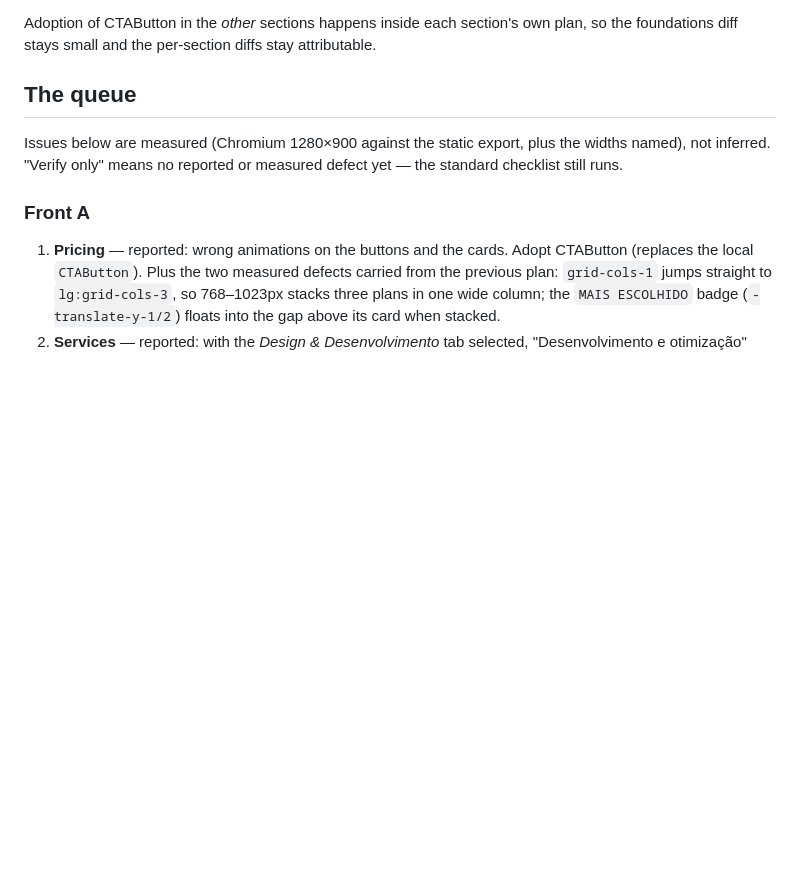
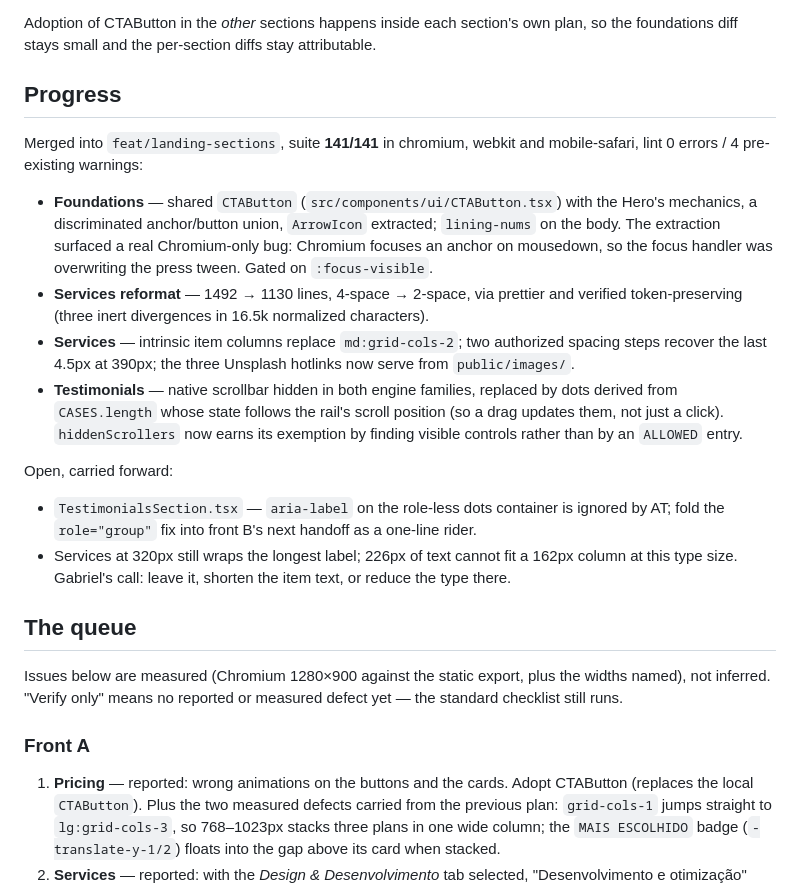
Before and after one commit to gabrielantony/tessele, a Markdown page: docs/plans/2026-09-01-section-sweep.md, the part around the change. Rendered like a GitHub page; blank space fills up the shorter version.

Commit message:
docs: record the sweep progress through testimonials
Co-Authored-By: Claude Opus 5 <noreply@anthropic.com>

```diff
--- a/docs/plans/2026-09-01-section-sweep.md
+++ b/docs/plans/2026-09-01-section-sweep.md
@@ -51,6 +51,31 @@ looks like wrong uppercasing" symptom, everywhere at once. Fix at the token leve
 
 Adoption of CTAButton in the *other* sections happens inside each section's own plan, so the
 foundations diff stays small and the per-section diffs stay attributable.
+
+## Progress
+
+Merged into `feat/landing-sections`, suite **141/141** in chromium, webkit and mobile-safari,
+lint 0 errors / 4 pre-existing warnings:
+
+- **Foundations** — shared `CTAButton` (`src/components/ui/CTAButton.tsx`) with the Hero's
+  mechanics, a discriminated anchor/button union, `ArrowIcon` extracted; `lining-nums` on the
+  body. The extraction surfaced a real Chromium-only bug: Chromium focuses an anchor on
+  mousedown, so the focus handler was overwriting the press tween. Gated on `:focus-visible`.
+- **Services reformat** — 1492 → 1130 lines, 4-space → 2-space, via prettier and verified
+  token-preserving (three inert divergences in 16.5k normalized characters).
+- **Services** — intrinsic item columns replace `md:grid-cols-2`; two authorized spacing steps
+  recover the last 4.5px at 390px; the three Unsplash hotlinks now serve from `public/images/`.
+- **Testimonials** — native scrollbar hidden in both engine families, replaced by dots derived
+  from `CASES.length` whose state follows the rail's scroll position (so a drag updates them, not
+  just a click). `hiddenScrollers` now earns its exemption by finding visible controls rather
+  than by an `ALLOWED` entry.
+
+Open, carried forward:
+
+- `TestimonialsSection.tsx` — `aria-label` on the role-less dots container is ignored by AT;
+  fold the `role="group"` fix into front B's next handoff as a one-line rider.
+- Services at 320px still wraps the longest label; 226px of text cannot fit a 162px column at
+  this type size. Gabriel's call: leave it, shorten the item text, or reduce the type there.
 
 ## The queue
 
```
